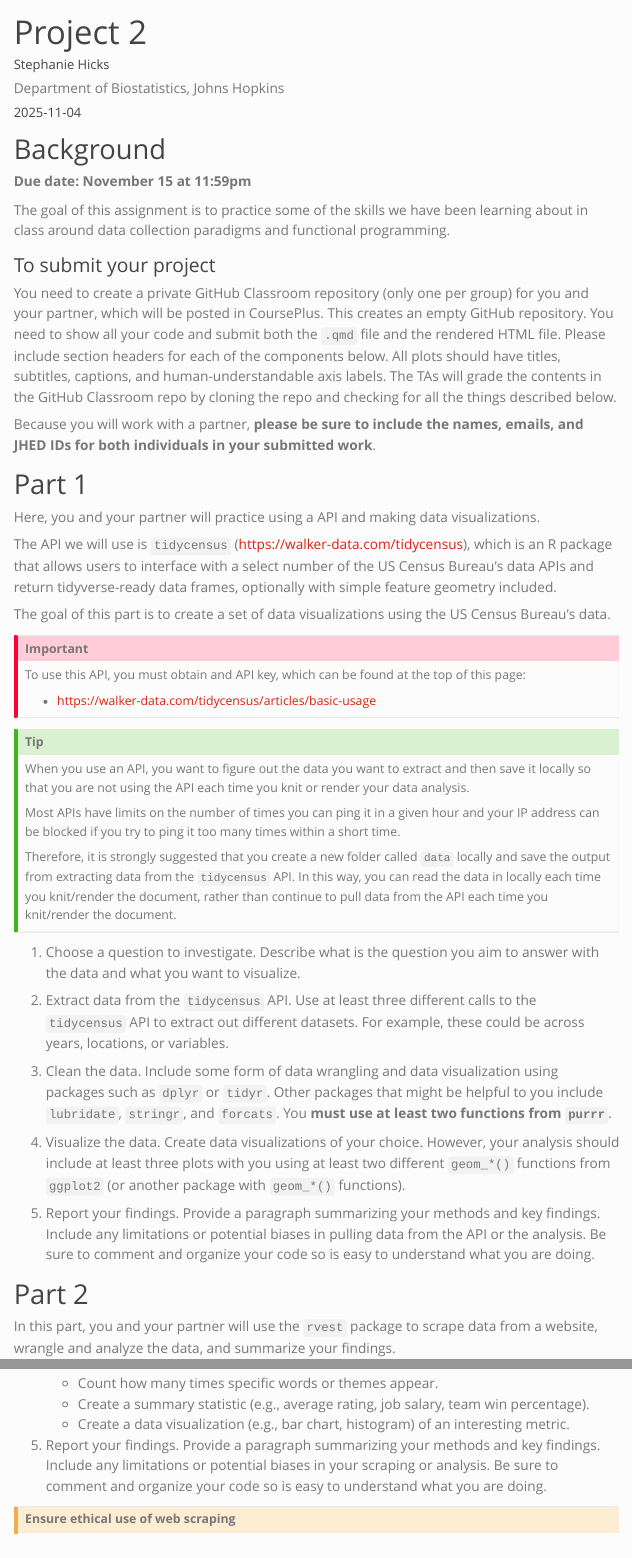
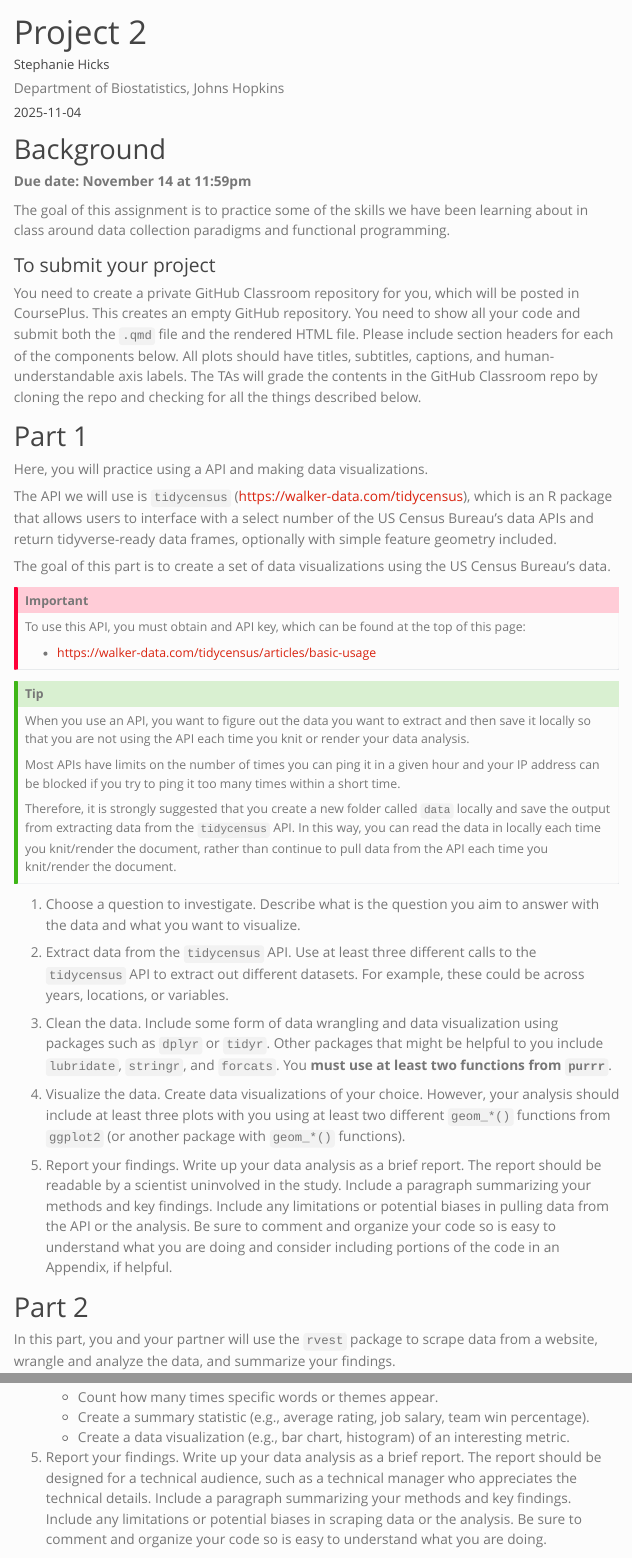
Before and after one commit to stephaniehicks/jhustatprogramming2025, a Quarto document (projects/02-project/index.qmd): the page in a window 1100 px wide, from its top, and a second part further down, joined at a grey line. Rendered offline with R 4.5, knitr and Pandoc in place of Quarto, with nearby package versions; menus at the side of the page are left out.

Commit message:
small updates to project 2

```diff
--- a/projects/02-project/index.qmd
+++ b/projects/02-project/index.qmd
@@ -11,23 +11,25 @@ knitr: true
 draft: true
 ---
 
-
 # Background
 
-
-**Due date: November 15 at 11:59pm**
+**Due date: November 14 at 11:59pm**
 
 The goal of this assignment is to practice some of the skills we have been learning about in class around data collection paradigms and functional programming.
 
 ### To submit your project
 
-You need to create a private GitHub Classroom repository  (only one per group) for you and your partner, which will be posted in CoursePlus. This creates an empty GitHub repository. You need to show all your code and submit both the `.qmd` file and the rendered HTML file. Please include section headers for each of the components below. All plots should have titles, subtitles, captions, and human-understandable axis labels. The TAs will grade the contents in the GitHub Classroom repo by cloning the repo and checking for all the things described below.
-
-Because you will work with a partner, **please be sure to include the names, emails, and JHED IDs for both individuals in your submitted work**.
+You need to create a private GitHub Classroom repository for you, which
+will be posted in CoursePlus. This creates an empty GitHub repository. You
+need to show all your code and submit both the `.qmd` file and the rendered
+HTML file. Please include section headers for each of the components below.
+All plots should have titles, subtitles, captions, and human-understandable
+axis labels. The TAs will grade the contents in the GitHub Classroom repo by
+cloning the repo and checking for all the things described below.
 
 # Part 1
 
-Here, you and your partner will practice using a API and making data visualizations.
+Here, you will practice using a API and making data visualizations.
 
 The API we will use is `tidycensus` (<https://walker-data.com/tidycensus>), which is an R package that allows users to interface with a select number of the US Census Bureau’s data APIs and return tidyverse-ready data frames, optionally with simple feature geometry included.
 
@@ -60,7 +62,7 @@ Therefore, it is strongly suggested that you create a new folder called `data` l
 
 4. Visualize the data. Create data visualizations of your choice. However, your analysis should include at least three plots with you using at least two different `geom_*()` functions from `ggplot2` (or another package with `geom_*()` functions).
 
-5. Report your findings. Provide a paragraph summarizing your methods and key findings. Include any limitations or potential biases in pulling data from the API or the analysis. Be sure to comment and organize your code so is easy to understand what you are doing.
+5. Report your findings. Write up your data analysis as a brief report. The report should be readable by a scientist uninvolved in the study. Include a paragraph summarizing your methods and key findings. Include any limitations or potential biases in pulling data from the API or the analysis. Be sure to comment and organize your code so is easy to understand what you are doing and consider including portions of the code in an Appendix, if helpful.
 
 
 # Part 2
@@ -83,7 +85,7 @@ In this part, you and your partner will use the `rvest` package to scrape data f
    - Create a summary statistic (e.g., average rating, job salary, team win percentage).
    - Create a data visualization (e.g., bar chart, histogram) of an interesting metric.
 
-5. Report your findings. Provide a paragraph summarizing your methods and key findings. Include any limitations or potential biases in your scraping or analysis. Be sure to comment and organize your code so is easy to understand what you are doing.
+5. Report your findings. Write up your data analysis as a brief report. The report should be designed for a technical audience, such as a technical manager who appreciates the technical details. Include a paragraph summarizing your methods and key findings. Include any limitations or potential biases in scraping data or the analysis. Be sure to comment and organize your code so is easy to understand what you are doing.
 
 :::::: {.callout-caution}
 
```
